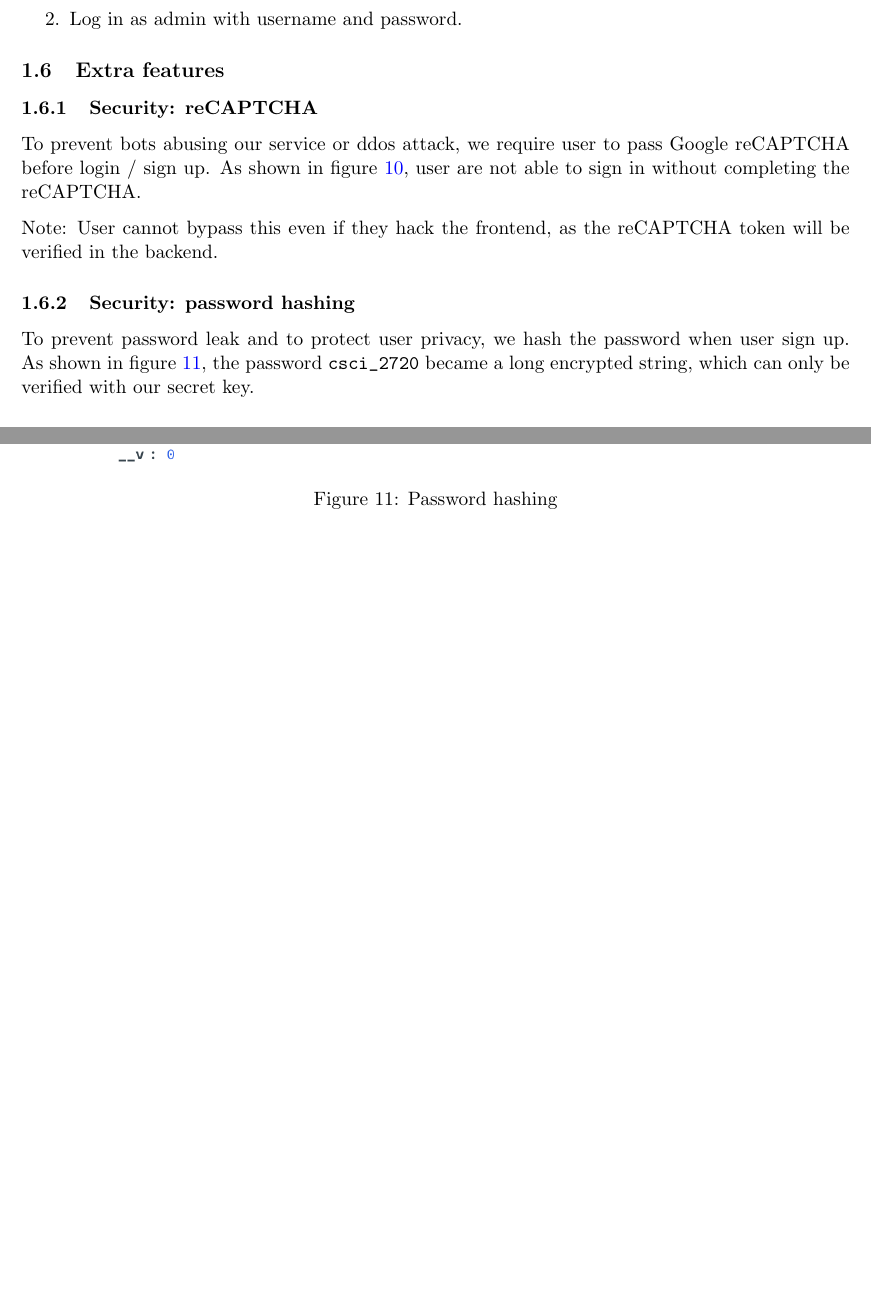
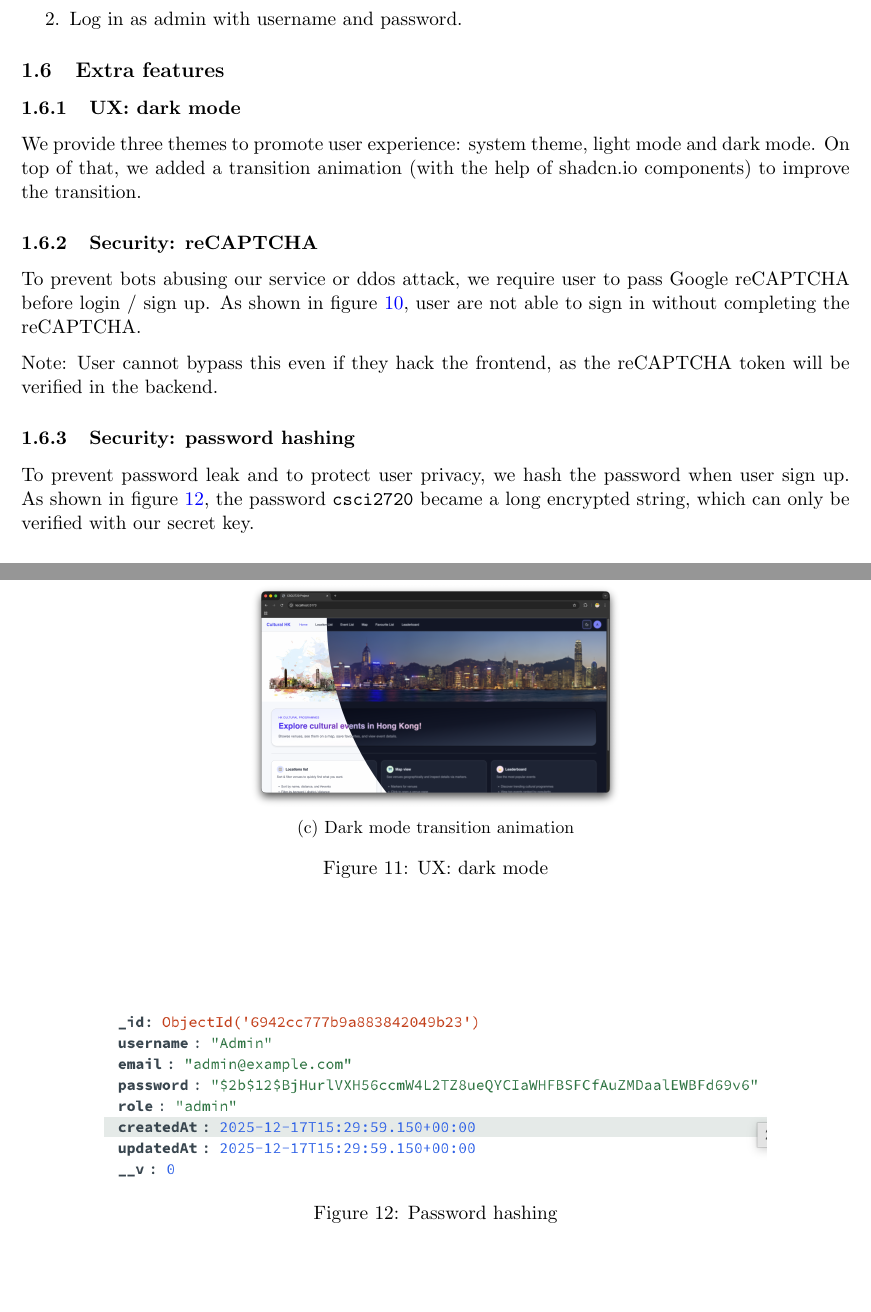
Before and after one commit to alvinng4/CSCI2720-Project, a LaTeX document (report/report.tex, which reads report/extra_feature.tex): two parts of pages 9 and 17 of 19 before the commit and two parts of pages 9 and 18 of 20 after it, joined at a grey line, cut so that both start at the same text, the shorter picture padded with empty space. Compiled offline with pdfLaTeX.

Commit message:
[Report] Add dark mode extra feature

```diff
--- a/report/extra_feature.tex
+++ b/report/extra_feature.tex
@@ -1 +1,13 @@
 \subsection{Extra features}
+\subsubsection{UX: dark mode}
+We provide three themes to promote user experience: system theme, light mode and dark mode.
+On top of that, we added a transition animation (with the help of shadcn.io components)
+to improve the transition.
+\begin{figure}[h]
+    \centering
+    \begin{subfigure}{0.45\textwidth}
+        \centering
+        \includegraphics[width=\textwidth]{figures/lightmode.png}
+        \caption{Light mode}
+        \label{subfig:light_mode}
+    \end{subfigure}
@@ -2,3 +17,16 @@
+        \caption{Dark mode}
+        \label{subfig:dark_mode}
+    \end{subfigure}
+    \begin{subfigure}{0.45\textwidth}
+        \centering
+        \includegraphics[width=\textwidth]{figures/darkmode_transition.png}
+        \caption{Dark mode transition animation}
+        \label{subfig:dark_mode_transitiono}
+    \end{subfigure}
+    \caption{UX: dark mode}
+    \label{fig:ux_dark_mode}
+\end{figure}
+
 \subsubsection{Security: reCAPTCHA}
 To prevent bots abusing our service or ddos attack, we require user
 to pass Google reCAPTCHA before login / sign up.
@@ -8,7 +36,7 @@ Note: User cannot bypass this even if they hack the frontend, as the reCAPTCHA t
 verified in the backend.
 \subsubsection{Security: password hashing}
 To prevent password leak and to protect user privacy, we hash the password when
-user sign up. As shown in figure \ref{fig:pw_hashing}, the password \verb|csci_2720| became a long
+user sign up. As shown in figure \ref{fig:pw_hashing}, the password \verb|csci2720| became a long
 encrypted string, which can only be verified with our secret key.
 \begin{figure}[h]
     \centering
```
Also changed, not shown: report/figures/darkmode.png (added), report/figures/darkmode_transition.png (added), report/extra_feature.tex (3 more changed lines), 1 other file.
